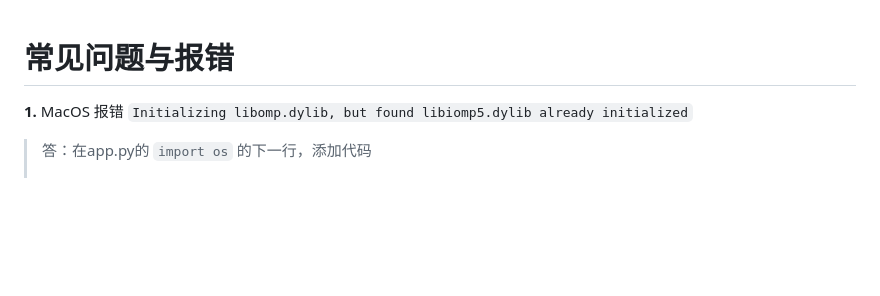
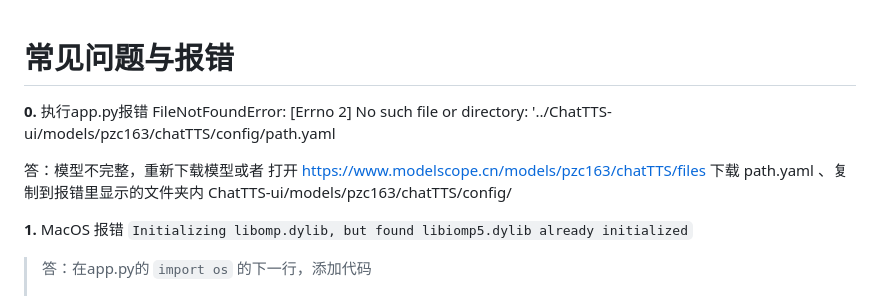
Before and after one commit to jianchang512/ChatTTS-ui, a Markdown page: faq.md, the part around the change. Rendered like a GitHub page; blank space fills up the shorter version.

Commit message:
update:README

```diff
--- a/faq.md
+++ b/faq.md
@@ -1,4 +1,10 @@
 # 常见问题与报错
+
+**0.** 执行app.py报错 FileNotFoundError: [Errno 2] No such file or directory: '../ChatTTS-ui/models/pzc163/chatTTS/config/path.yaml
+
+答：模型不完整，重新下载模型或者 打开 https://www.modelscope.cn/models/pzc163/chatTTS/files 下载 path.yaml 、复制到报错里显示的文件夹内 ChatTTS-ui/models/pzc163/chatTTS/config/
+
+
 
 **1.**  MacOS 报错 `Initializing libomp.dylib, but found libiomp5.dylib already initialized`
 
```
